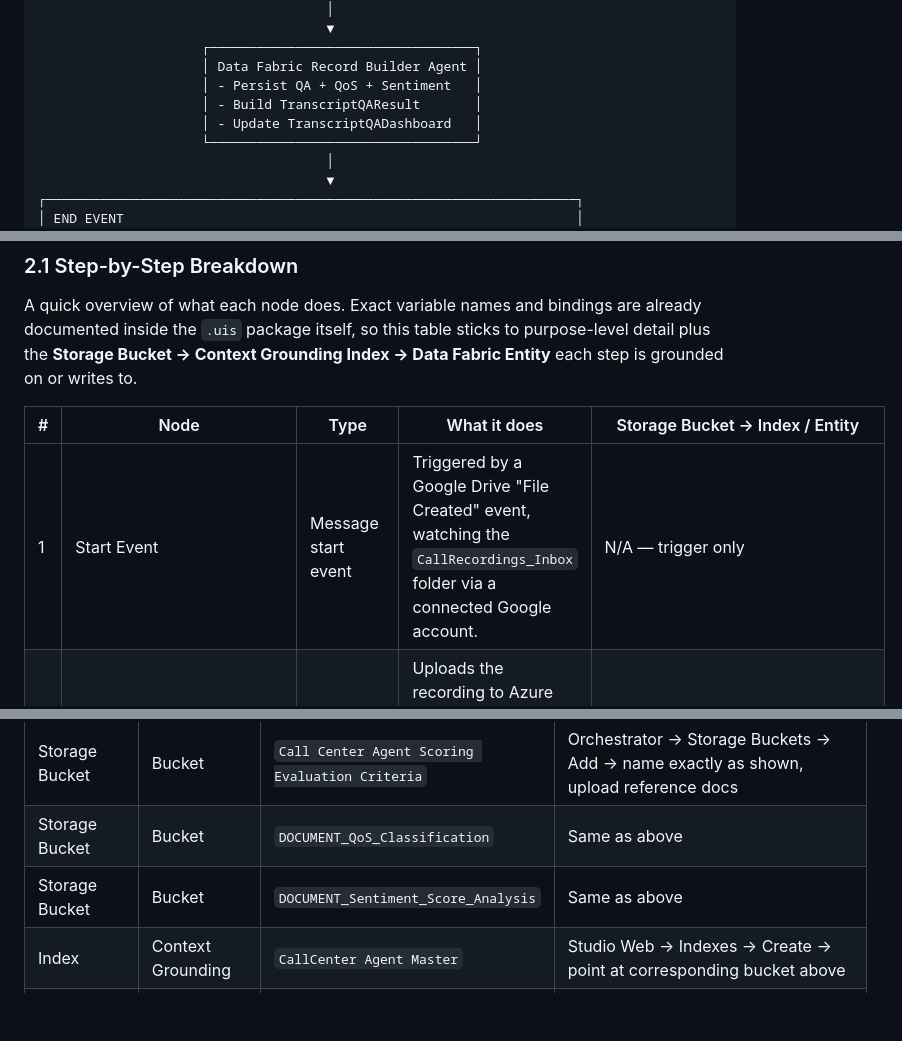
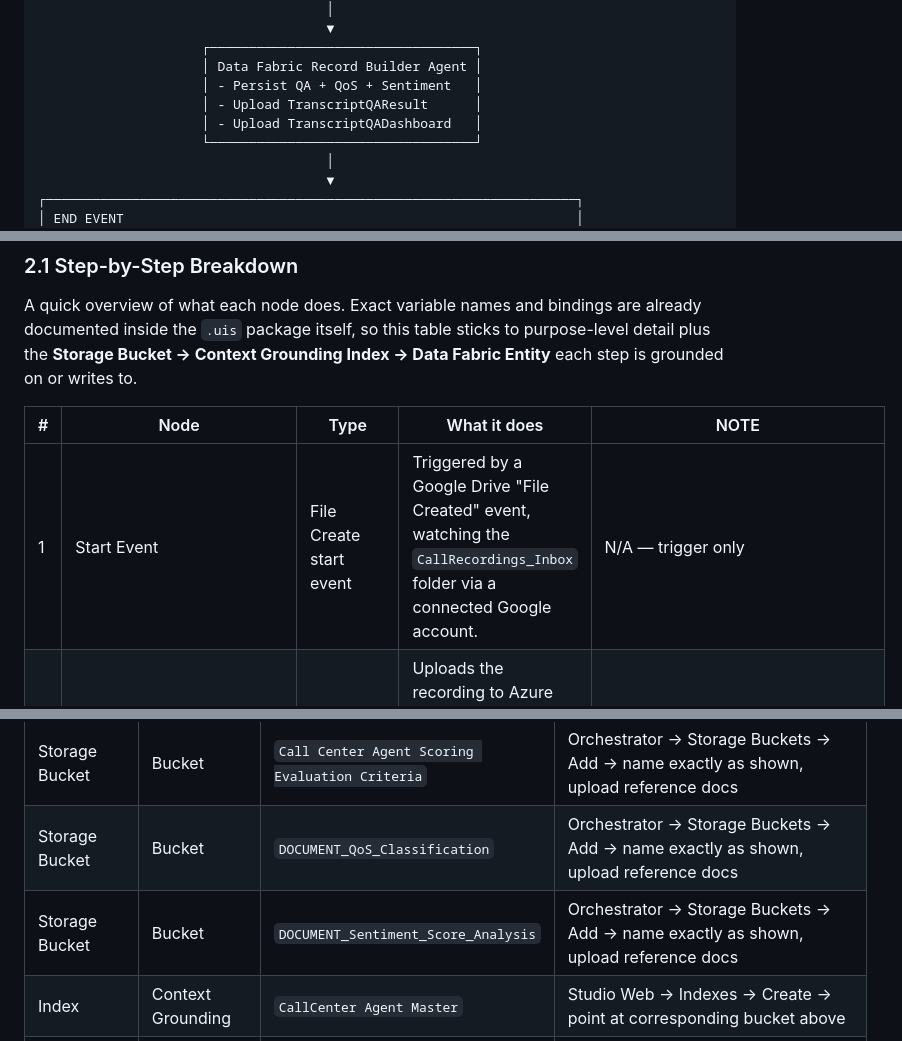
Before and after one commit to Chinnawat-Cantanet/UipathAgentHack2026, a Markdown page: README.md, 3 parts joined by grey strips. GitHub-like rendering; blank space fills up the shorter version.

```diff
--- a/README.md
+++ b/README.md
@@ -80,8 +80,8 @@ The pipeline is modeled and orchestrated as a single BPMN process in **UiPath Ma
                      ┌──────────────────────────────────┐
                      │ Data Fabric Record Builder Agent │
                      │ - Persist QA + QoS + Sentiment   │
-                     │ - Build TranscriptQAResult       │
-                     │ - Update TranscriptQADashboard   │
+                     │ - Upload TranscriptQAResult      │
+                     │ - Upload TranscriptQADashboard   │
                      └──────────────────────────────────┘
                                      │
                                      ▼
@@ -111,9 +111,9 @@ The pipeline is modeled and orchestrated as a single BPMN process in **UiPath Ma
 
 A quick overview of what each node does. Exact variable names and bindings are already documented inside the `.uis` package itself, so this table sticks to purpose-level detail plus the **Storage Bucket → Context Grounding Index → Data Fabric Entity** each step is grounded on or writes to.
 
-| # | Node | Type | What it does | Storage Bucket → Index / Entity |
+| # | Node | Type | What it does | NOTE |
 |---|---|---|---|---|
-| 1 | Start Event | Message start event | Triggered by a Google Drive "File Created" event, watching the `CallRecordings_Inbox` folder via a connected Google account. | N/A — trigger only |
+| 1 | Start Event | File Create start event | Triggered by a Google Drive "File Created" event, watching the `CallRecordings_Inbox` folder via a connected Google account. | N/A — trigger only |
 | 2 | AzureSpeech_Transcription | Service task (RPA workflow) | Uploads the recording to Azure Blob Storage, then sends it to Azure AI Speech for batch transcription and returns the raw transcript text. | N/A (uses Orchestrator Assets — see Section 6.3) |
 | 3 | SpeechTranscriptRefiner Agent | Service task (agent) | Takes the raw transcript text as input, cleans it up, and identifies which call center agent the recording belongs to. | Index `CallCenter Agent Master`, built from the `CallCenterAgentList` entity |
 | 4 | App task for human review | User task | If confidence is low, routes the refined transcript text to the **Human Review Transcripts** app for a human reviewer to correct/approve. | N/A |
@@ -279,8 +281,8 @@ Storage Buckets, Indexes, Connections, and Data Fabric Entities are tenant-scope
 | Entity | Data Fabric | `TranscriptQAResult` (tenant: `DefaultTenant`) | Data Fabric → Entities → Add → create with matching fields (written to via Data Fabric Activities by the Data Fabric Record Builder Agent — not a Solution-bound resource) |
 | Entity | Data Fabric | `TranscriptQADashboard` (tenant: `DefaultTenant`) | Data Fabric → Entities → Add → create with matching fields (read by the reporting dashboard / MCP server) |
 | Storage Bucket | Bucket | `Call Center Agent Scoring Evaluation Criteria` | Orchestrator → Storage Buckets → Add → name exactly as shown, upload reference docs |
-| Storage Bucket | Bucket | `DOCUMENT_QoS_Classification` | Same as above |
-| Storage Bucket | Bucket | `DOCUMENT_Sentiment_Score_Analysis` | Same as above |
+| Storage Bucket | Bucket | `DOCUMENT_QoS_Classification` |  Orchestrator → Storage Buckets → Add → name exactly as shown, upload reference docs |
+| Storage Bucket | Bucket | `DOCUMENT_Sentiment_Score_Analysis` | Orchestrator → Storage Buckets → Add → name exactly as shown, upload reference docs |
 | Index | Context Grounding | `CallCenter Agent Master` | Studio Web → Indexes → Create → point at corresponding bucket above |
 | Index | Context Grounding | `Call Center Agent Scoring Evaluation Criteria` | Same, source = matching bucket |
 | Index | Context Grounding | `DOCUMENT_QoS_Classification` | Same, source = matching bucket |
```
Also changed, not shown: other parts of README.md (+19 -19 lines).
